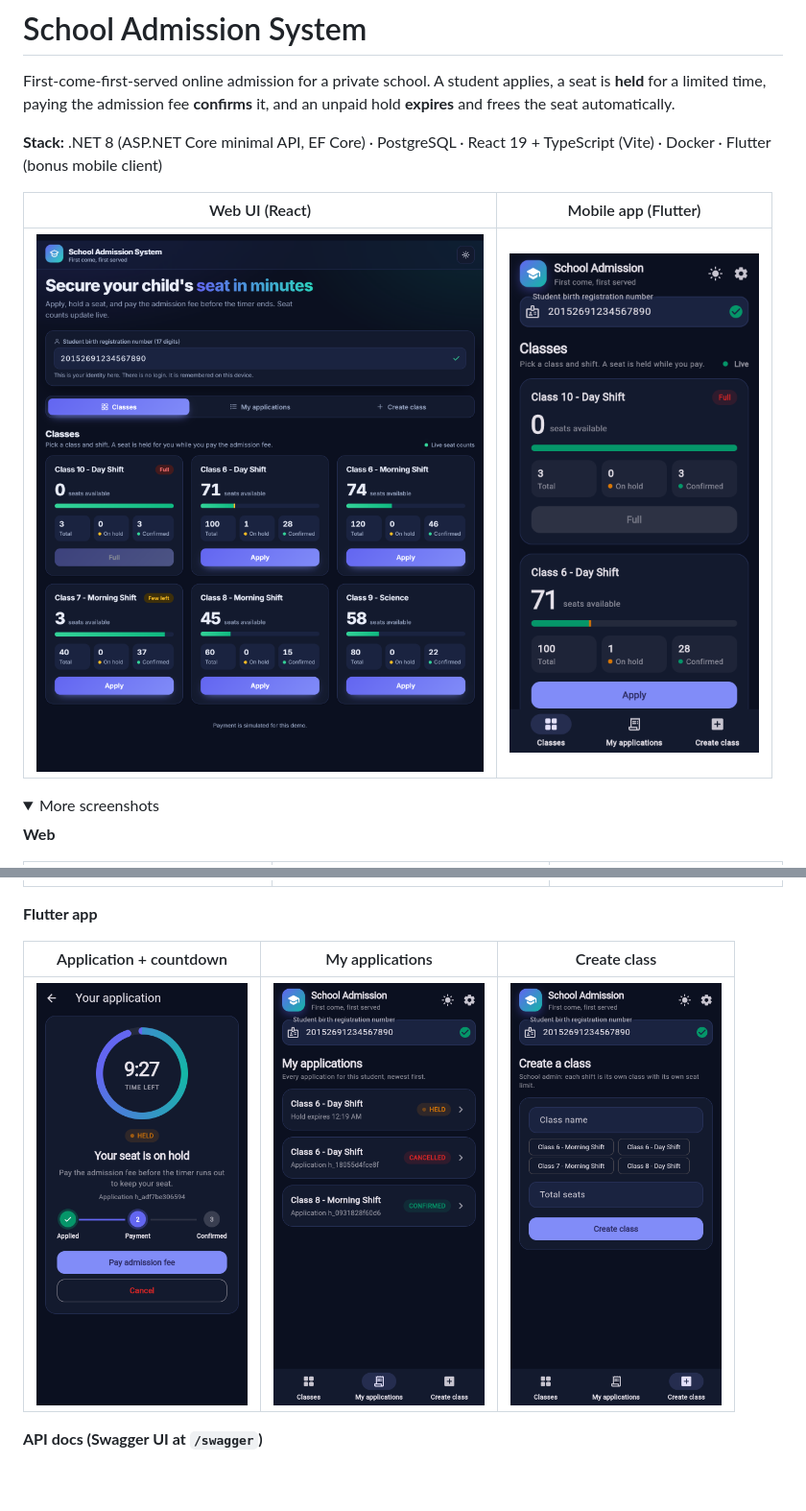
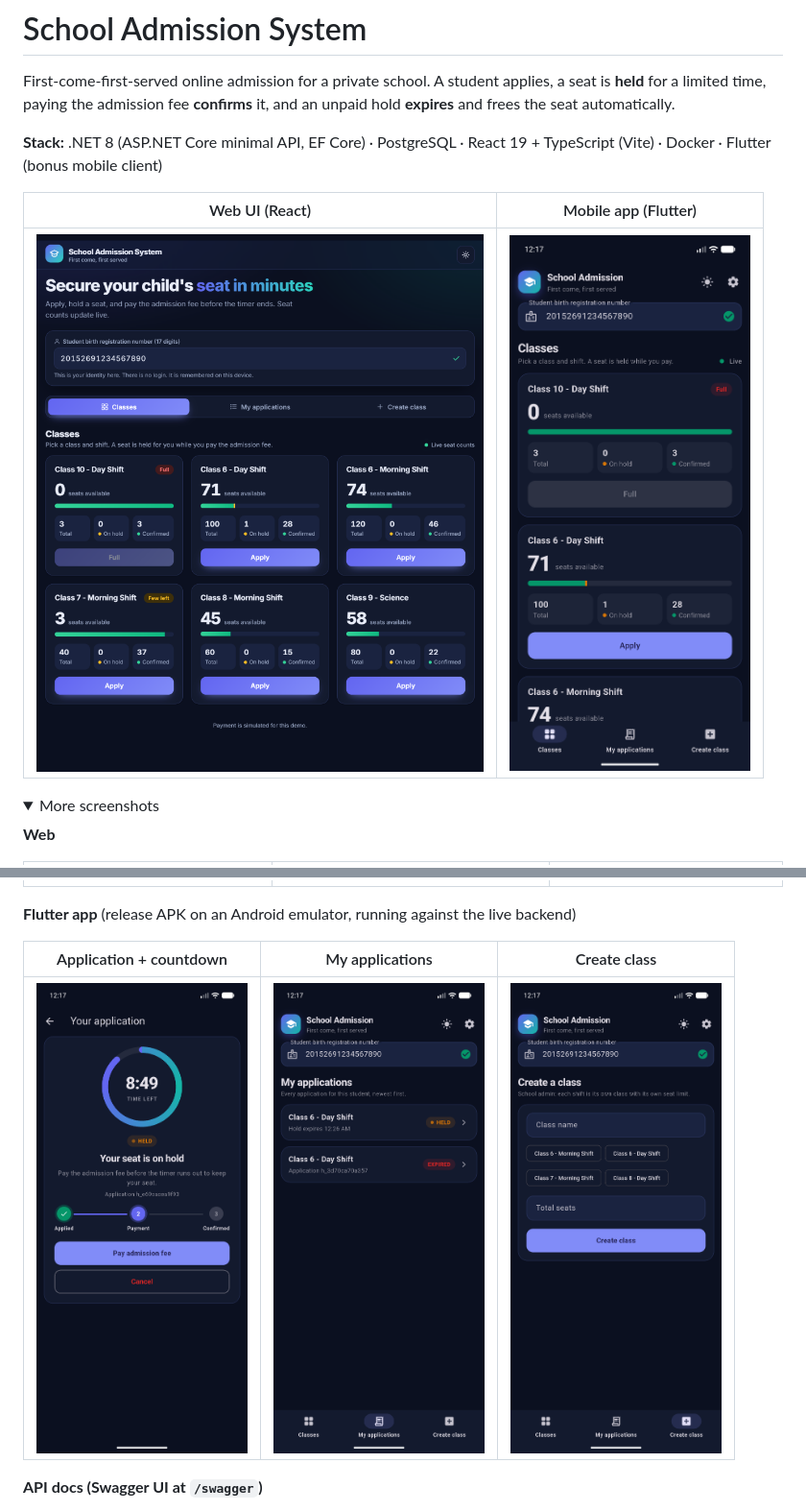
Before and after one commit to saad125862/school-admission-system, a Markdown page: README.md, 2 parts joined by grey strips. Shown at 96% size. Drawn GitHub-style; pictures changed too: docs/screenshots/app-application.png, docs/screenshots/app-classes.png, docs/screenshots/app-create-class.png; folded sections open; blank space fills up the shorter version.

Commit message:
README: app screenshots from Android emulator (release APK, live backend)
Co-Authored-By: Claude Sonnet 5.5 <noreply@anthropic.com>

```diff
--- a/README.md
+++ b/README.md
@@ -17,7 +17,7 @@ First-come-first-served online admission for a private school. A student applies
 |---|---|---|
 | ![Application](docs/screenshots/web-application.png) | ![My applications](docs/screenshots/web-my-applications.png) | ![Create class](docs/screenshots/web-create-class.png) |
 
-**Flutter app**
+**Flutter app** (release APK on an Android emulator, running against the live backend)
 
 | Application + countdown | My applications | Create class |
 |---|---|---|
```
